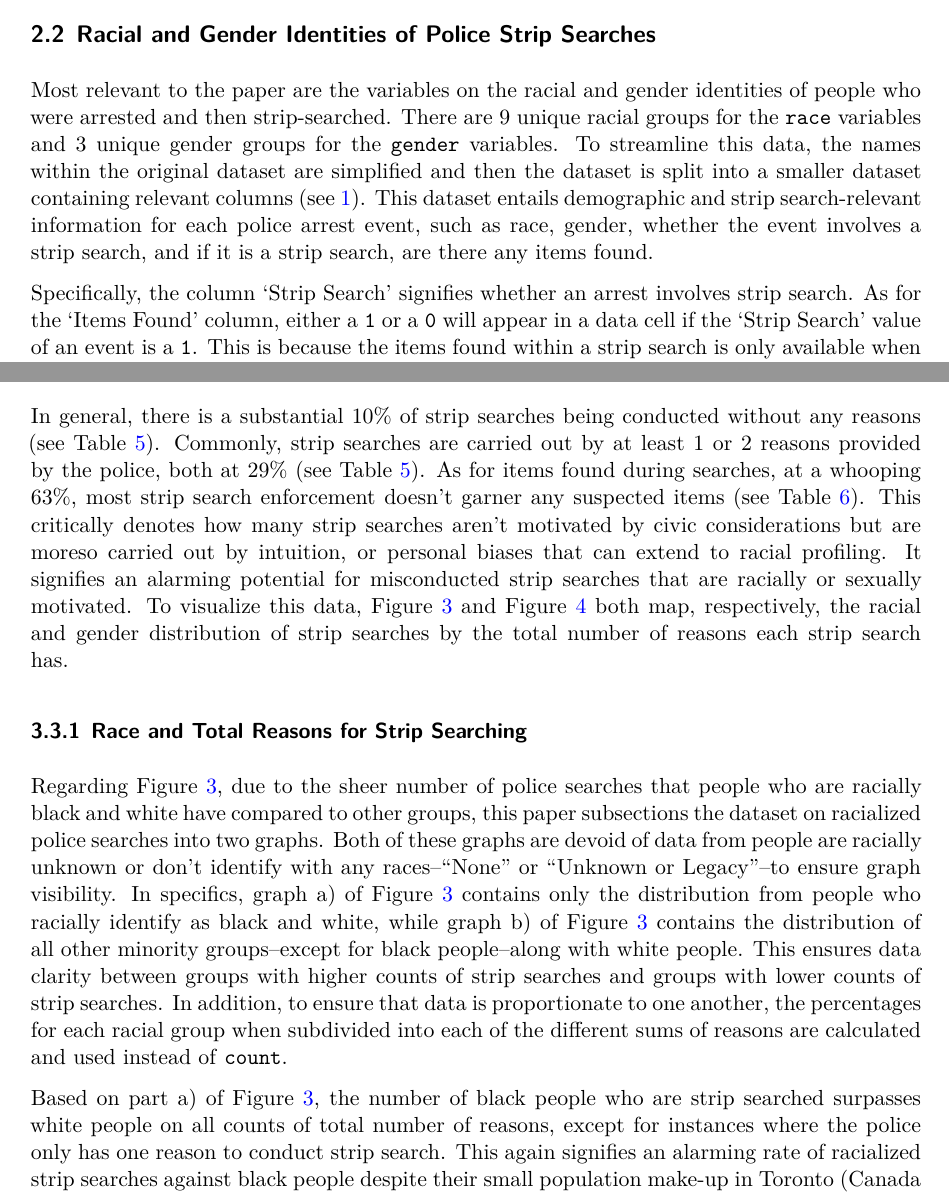
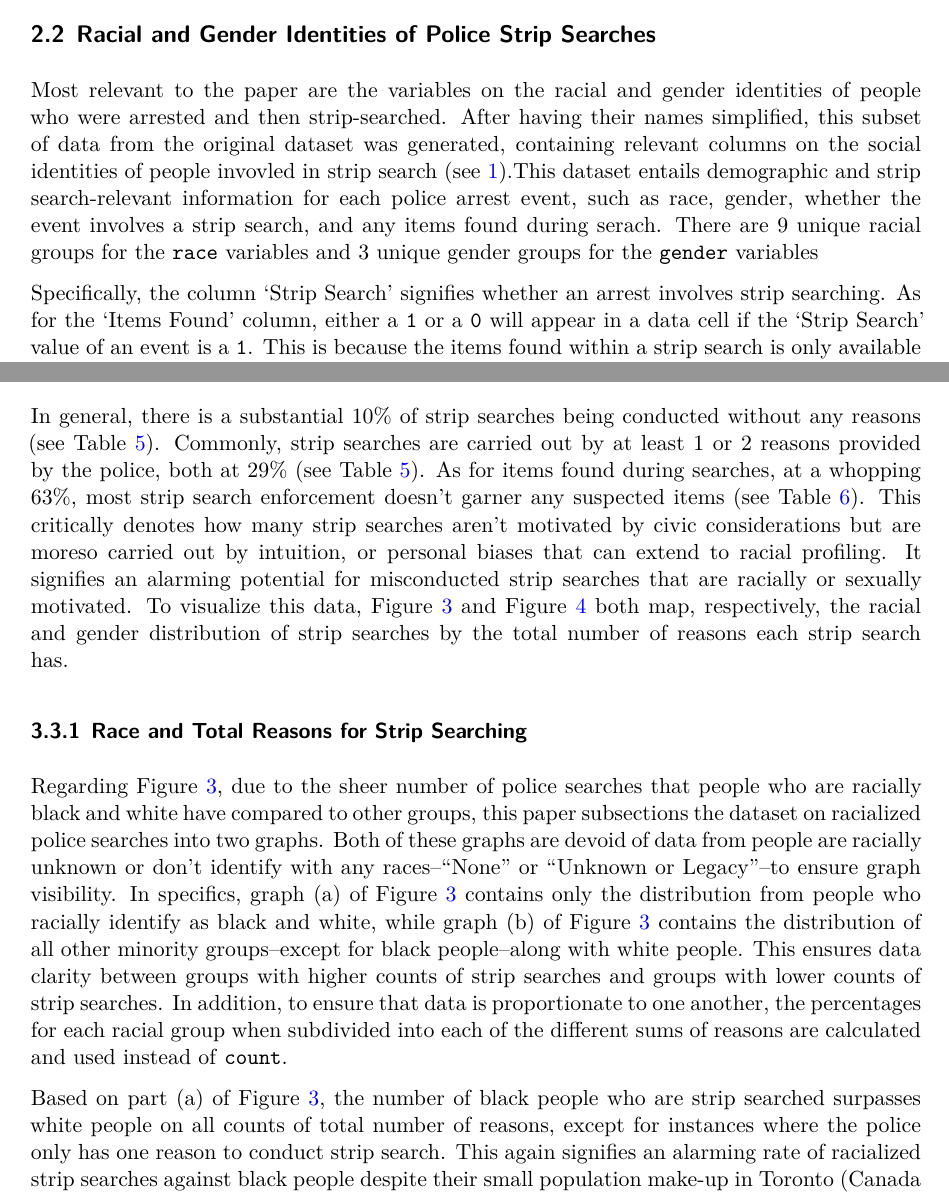
Before and after one commit to ponolite/Police_Arrests_And_Strip_Searches, a Quarto document (outputs/paper/paper.qmd): two parts of pages 4 and 9 of 17, joined at a grey line, cut so that both start at the same text. The pictures show the output file outputs/paper/paper.pdf that the author committed with the source.

Commit message:
fine-tune writing and finalize paper

````diff
--- a/outputs/paper/paper.qmd
+++ b/outputs/paper/paper.qmd
@@ -74,9 +74,9 @@ Informative as it is, the dataset contains much naming inconsistency and many va
 
 ### Racial and Gender Identities of Police Strip Searches
 
-Most relevant to the paper are the variables on the racial and gender identities of people who were arrested and then strip-searched. There are 9 unique racial groups for the `race` variables and 3 unique gender groups for the `gender` variables. To streamline this data, the names within the original dataset are simplified and then the dataset is split into a smaller dataset containing relevant columns ([see @tbl-cleaned_race_gender_data]). This dataset entails demographic and strip search-relevant information for each police arrest event, such as race, gender, whether the event involves a strip search, and if it is a strip search, are there any items found.
+Most relevant to the paper are the variables on the racial and gender identities of people who were arrested and then strip-searched. After having their names simplified, this subset of data from the original dataset was generated, containing relevant columns on the social identities of people invovled in strip search ([see @tbl-cleaned_race_gender_data]).This dataset entails demographic and strip search-relevant information for each police arrest event, such as race, gender, whether the event involves a strip search, and any items found during serach. There are 9 unique racial groups for the `race` variables and 3 unique gender groups for the `gender` variables
 
-Specifically, the column 'Strip Search' signifies whether an arrest involves strip search. As for the 'Items Found' column, either a `1` or a `0` will appear in a data cell if the 'Strip Search' value of an event is a `1`. This is because the items found within a strip search is only available when a police arrest does involve strip searching.
+Specifically, the column 'Strip Search' signifies whether an arrest involves strip searching. As for the 'Items Found' column, either a `1` or a `0` will appear in a data cell if the 'Strip Search' value of an event is a `1`. This is because the items found within a strip search is only available when a police arrest does involve strip searching.
 
 ```{r}
 #| echo: false
@@ -228,7 +228,7 @@ cleaned_race_gender_data |>
 
 ### Reasons for Police Strip Searches Statistics
 
-In general, there is a substantial 10% of strip searches being conducted without any reasons (see [@tbl-reasons-strip-search]). Commonly, strip searches are carried out by at least 1 or 2 reasons provided by the police, both at 29% (see [@tbl-reasons-strip-search]). As for items found during searches, at a whooping 63%, most strip search enforcement doesn't garner any suspected items (see [@tbl-items-strip-search]). This critically denotes how many strip searches aren't motivated by civic considerations but are moreso carried out by intuition, or personal biases that can extend to racial profiling. It signifies an alarming potential for misconducted strip searches that are racially or sexually motivated. To visualize this data, @fig-reasons-race and @fig-reasons-gender both map, respectively, the racial and gender distribution of strip searches by the total number of reasons each strip search has.
+In general, there is a substantial 10% of strip searches being conducted without any reasons (see [@tbl-reasons-strip-search]). Commonly, strip searches are carried out by at least 1 or 2 reasons provided by the police, both at 29% (see [@tbl-reasons-strip-search]). As for items found during searches, at a whopping 63%, most strip search enforcement doesn't garner any suspected items (see [@tbl-items-strip-search]). This critically denotes how many strip searches aren't motivated by civic considerations but are moreso carried out by intuition, or personal biases that can extend to racial profiling. It signifies an alarming potential for misconducted strip searches that are racially or sexually motivated. To visualize this data, @fig-reasons-race and @fig-reasons-gender both map, respectively, the racial and gender distribution of strip searches by the total number of reasons each strip search has.
 
 #### Race and Total Reasons for Strip Searching
 
````
Also changed, not shown: outputs/paper/paper.pdf, outputs/paper/paper.qmd (8 more changed lines).
